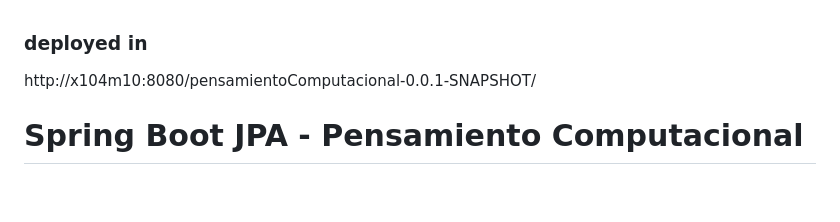
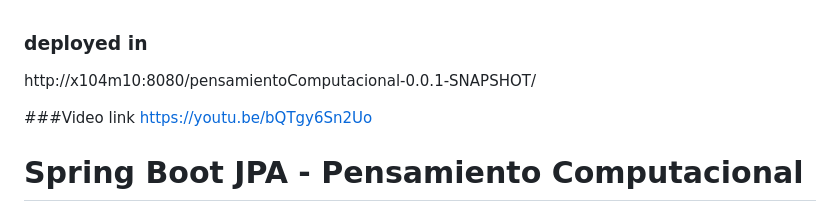
Before and after one commit to Computacion-2/proyecto-final-erome, a Markdown page: README.md, the part around the change. Drawn GitHub-style; blank space fills up the shorter version.

```diff
--- a/README.md
+++ b/README.md
@@ -1,6 +1,9 @@
 ### deployed in
 
 http://x104m10:8080/pensamientoComputacional-0.0.1-SNAPSHOT/
+
+###Video link
+https://youtu.be/bQTgy6Sn2Uo
 
 # Spring Boot JPA - Pensamiento Computacional
 
```
